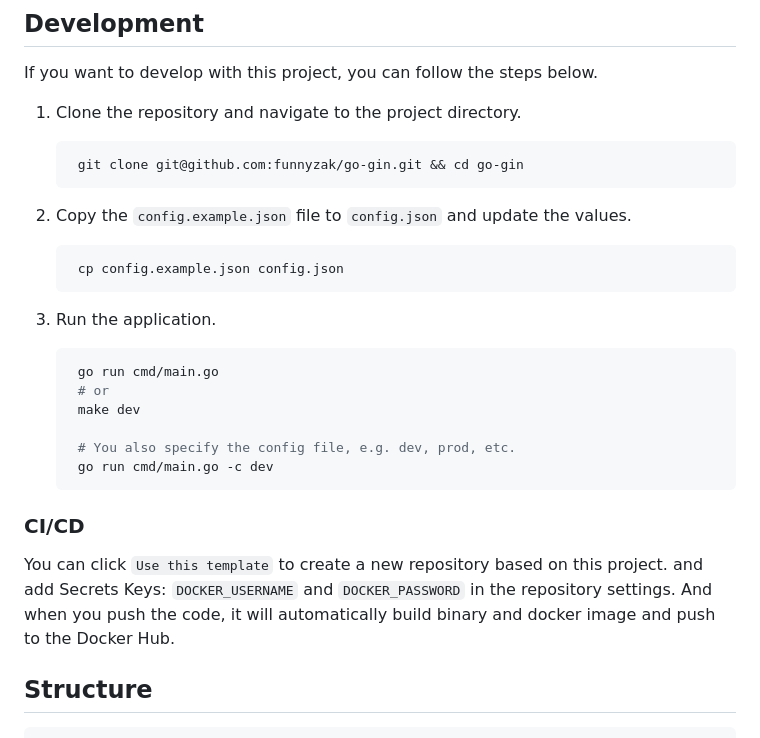
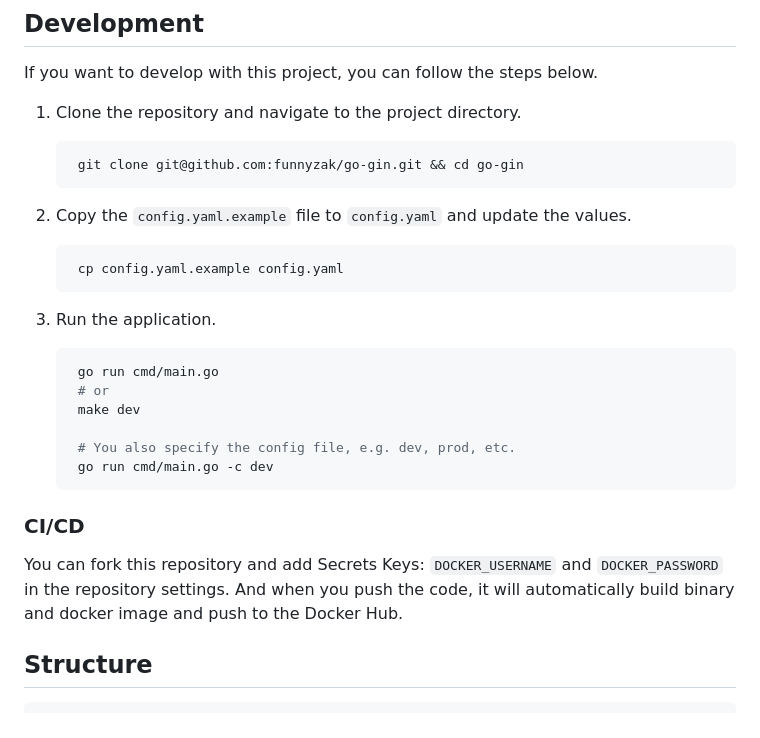
Before and after one commit to funnyzak/go-gin, a Markdown page: README.md, the part around the change. Drawn GitHub-style.

Commit message:
Update config file name and instructions

````diff
--- a/README.md
+++ b/README.md
@@ -19,10 +19,10 @@ If you want to develop with this project, you can follow the steps below.
     git clone git@github.com:funnyzak/go-gin.git && cd go-gin
    ```
 
-2. Copy the `config.example.json` file to `config.json` and update the values.
+2. Copy the `config.yaml.example` file to `config.yaml` and update the values.
 
    ```bash
-    cp config.example.json config.json
+    cp config.yaml.example config.yaml
    ```
 
 3. Run the application.
@@ -38,7 +38,7 @@ If you want to develop with this project, you can follow the steps below.
 
 ### CI/CD
 
-You can click `Use this template` to create a new repository based on this project. and add Secrets Keys: `DOCKER_USERNAME` and `DOCKER_PASSWORD` in the repository settings. And when you push the code, it will automatically build binary and docker image and push to the Docker Hub.
+You can fork this repository and add Secrets Keys: `DOCKER_USERNAME` and `DOCKER_PASSWORD` in the repository settings. And when you push the code, it will automatically build binary and docker image and push to the Docker Hub.
 
 ## Structure
 
````
